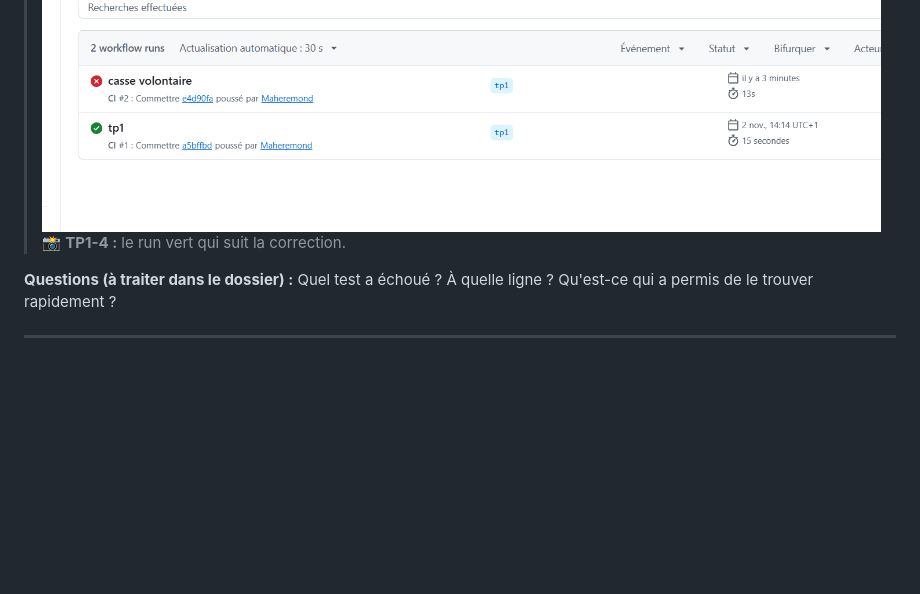
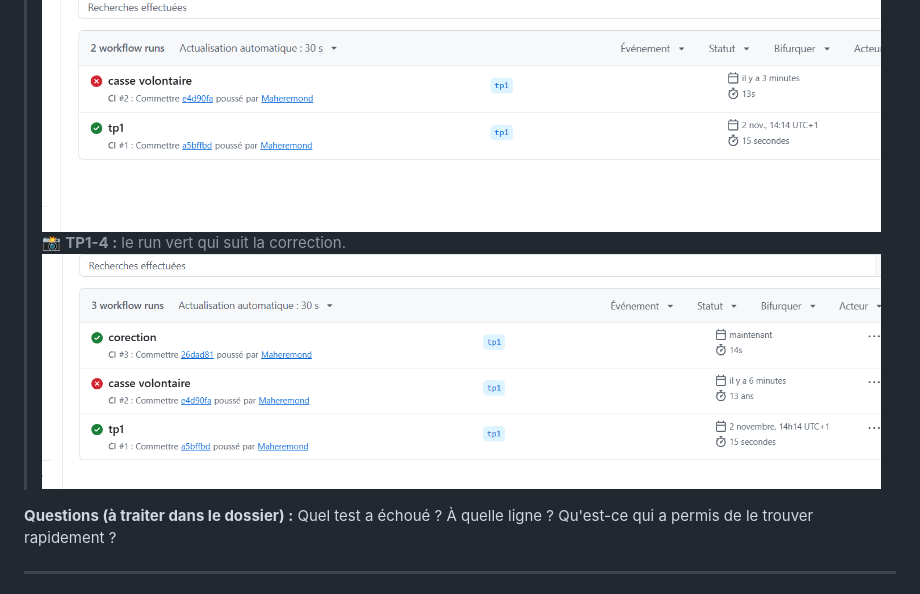
Before and after one commit to maheremond/task-api, a Markdown page: docs/TP1.md, the part around the change. Rendered like a GitHub page; pictures changed too: docs/image-2.png (added); blank space fills up the shorter version.

Commit message:
SA CASSE LES COUILLE

```diff
--- a/docs/TP1.md
+++ b/docs/TP1.md
@@ -89,7 +89,7 @@ puis recommencez le `git push`.
 4. Corrigez, poussez : retour au vert.
 
 > 📸 **TP1-3 :** le run rouge, avec l'étape `pytest` dépliée et le message d'erreur lisible.![alt text](image-1.png)
-> 📸 **TP1-4 :** le run vert qui suit la correction.
+> 📸 **TP1-4 :** le run vert qui suit la correction.![alt text](image-2.png)
 
 **Questions (à traiter dans le dossier) :** Quel test a échoué ? À quelle ligne ? Qu'est-ce qui a permis de le trouver rapidement ?
 
```
